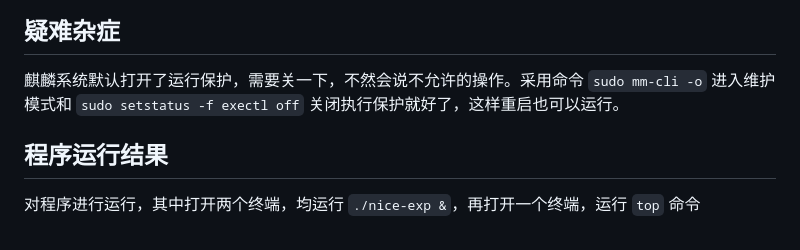
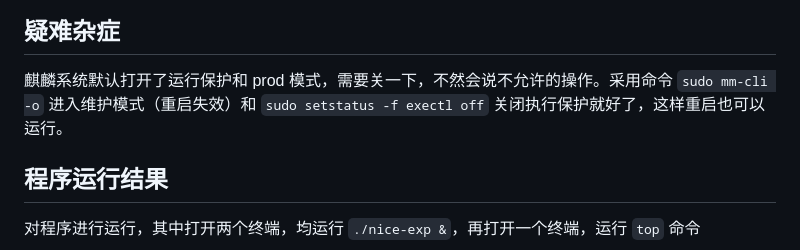
Before and after one commit to GDUTMeow/OperationgSystemExperiment, a Markdown page: ProcessSchedule/README.md, the part around the change. GitHub-like rendering.

Commit message:
docs: 添加「重启失效」的说明

```diff
--- a/ProcessSchedule/README.md
+++ b/ProcessSchedule/README.md
@@ -105,7 +105,7 @@ flowchart TD
 
 ## 疑难杂症
 
-麒麟系统默认打开了运行保护，需要关一下，不然会说不允许的操作。采用命令 `sudo mm-cli -o` 进入维护模式和 `sudo setstatus -f exectl off` 关闭执行保护就好了，这样重启也可以运行。
+麒麟系统默认打开了运行保护和 prod 模式，需要关一下，不然会说不允许的操作。采用命令 `sudo mm-cli -o` 进入维护模式（重启失效）和 `sudo setstatus -f exectl off` 关闭执行保护就好了，这样重启也可以运行。
 
 ## 程序运行结果
 
```
Also changed, not shown: FileLocating/README.md (added, +29 -0 lines).
